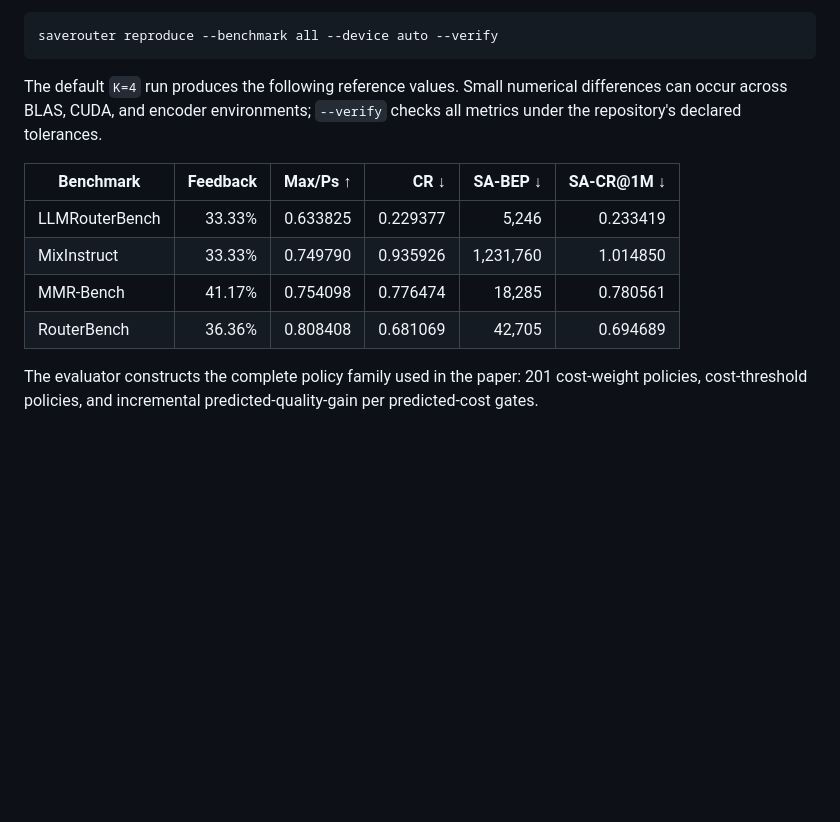
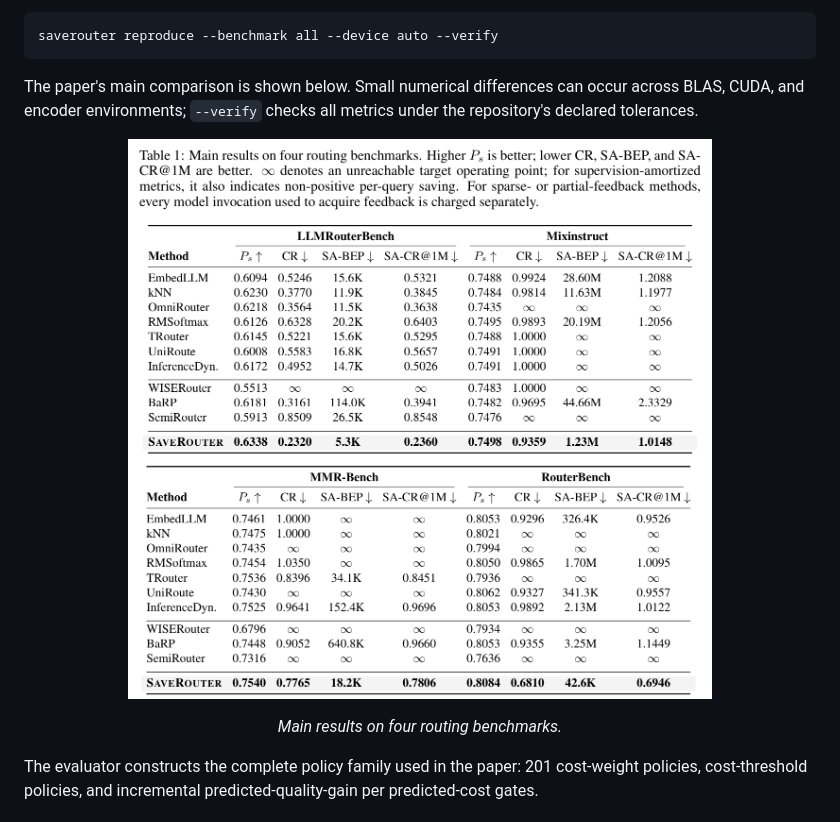
Before and after one commit to LAMDA-Model-Reuse/SaveRouter, a Markdown page: README.md, the part around one of its changes. GitHub-like rendering; pictures changed too: assets/main_results.png (added); blank space fills up the shorter version.

Commit message:
Use paper figures in README

````diff
--- a/README.md
+++ b/README.md
@@ -101,16 +94,15 @@ After installation, the equivalent CLI command is:
 saverouter reproduce --benchmark all --device auto --verify
 ```
 
-The default `K=4` run produces the following reference values. Small numerical
-differences can occur across BLAS, CUDA, and encoder environments; `--verify`
-checks all metrics under the repository's declared tolerances.
+The paper's main comparison is shown below. Small numerical differences can
+occur across BLAS, CUDA, and encoder environments; `--verify` checks all
+metrics under the repository's declared tolerances.
 
-| Benchmark | Feedback | Max/Ps ↑ | CR ↓ | SA-BEP ↓ | SA-CR@1M ↓ |
-|---|---:|---:|---:|---:|---:|
-| LLMRouterBench | 33.33% | 0.633825 | 0.229377 | 5,246 | 0.233419 |
-| MixInstruct | 33.33% | 0.749790 | 0.935926 | 1,231,760 | 1.014850 |
-| MMR-Bench | 41.17% | 0.754098 | 0.776474 | 18,285 | 0.780561 |
-| RouterBench | 36.36% | 0.808408 | 0.681069 | 42,705 | 0.694689 |
+<p align="center">
+  <img src="assets/main_results.png" alt="Main results on four routing benchmarks" width="85%">
+</p>
+
+<p align="center"><em>Main results on four routing benchmarks.</em></p>
 
 The evaluator constructs the complete policy family used in the paper: 201
 cost-weight policies, cost-threshold policies, and incremental
````
Also changed, not shown: other parts of README.md (+5 -12 lines), assets/method.png (added).
